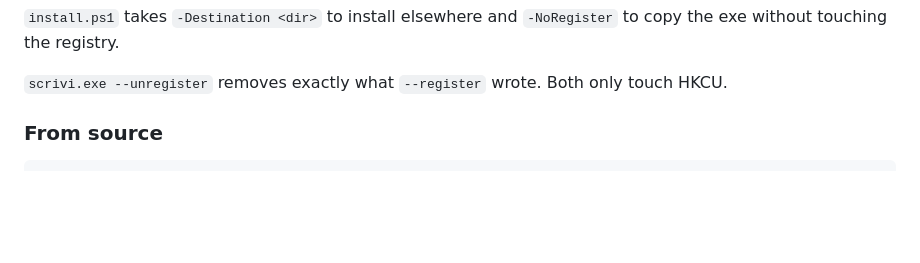
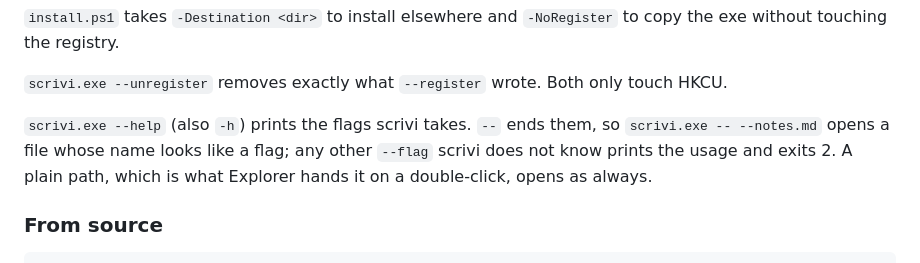
Before and after one commit to matdac12/scrivi, a Markdown page: README.md, the part around the change. GitHub-like rendering; blank space fills up the shorter version.

Commit message:
Document scrivi.exe --help and -- in the README
SCRIVI-27 owns README.md; this describes the command line SCRIVI-28 adds.

Co-Authored-By: DeepSeek <noreply@opencode.ai>

```diff
--- a/README.md
+++ b/README.md
@@ -39,6 +39,11 @@ before updating; the script refuses to overwrite a running copy.
 
 `scrivi.exe --unregister` removes exactly what `--register` wrote. Both only
 touch HKCU.
+
+`scrivi.exe --help` (also `-h`) prints the flags scrivi takes. `--` ends them,
+so `scrivi.exe -- --notes.md` opens a file whose name looks like a flag; any
+other `--flag` scrivi does not know prints the usage and exits 2. A plain path,
+which is what Explorer hands it on a double-click, opens as always.
 
 ### From source
 
```
